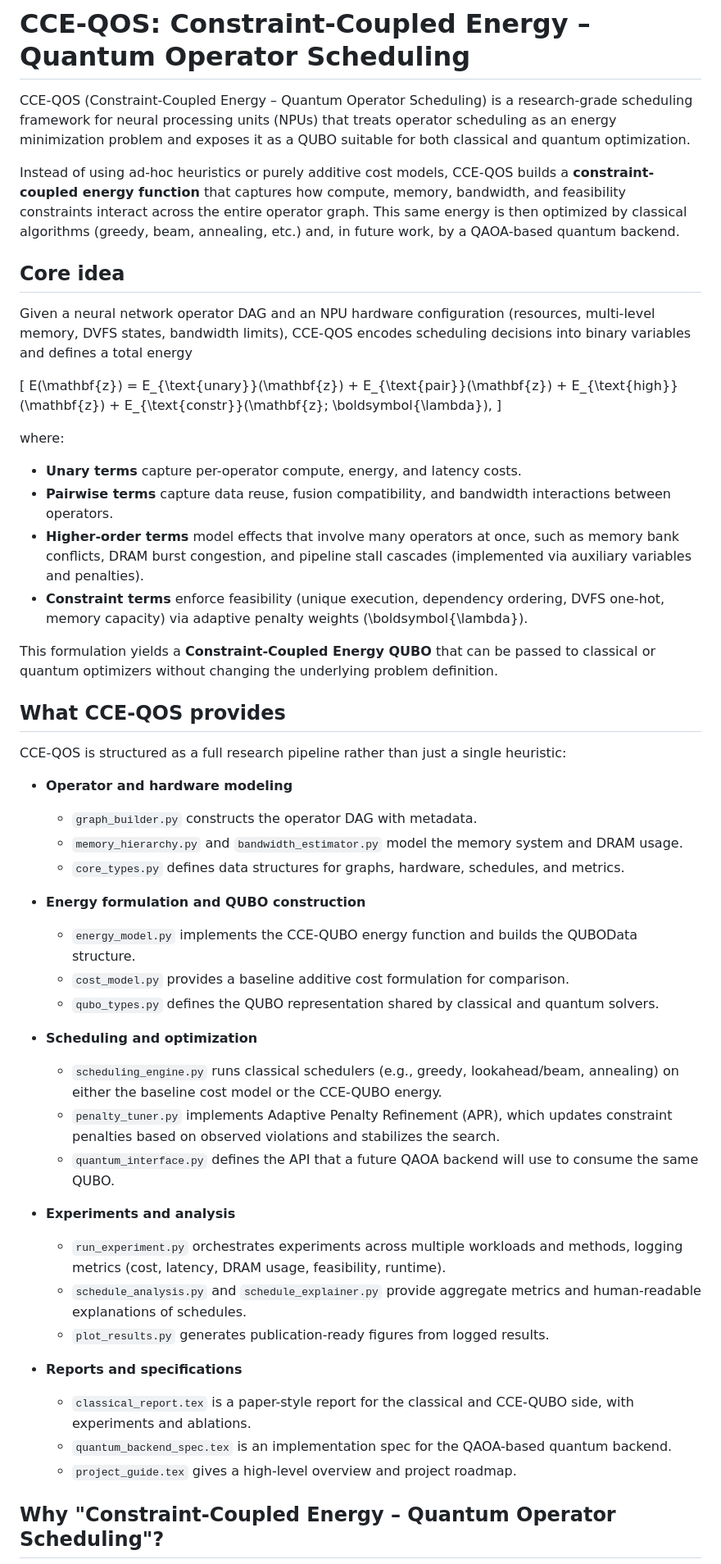
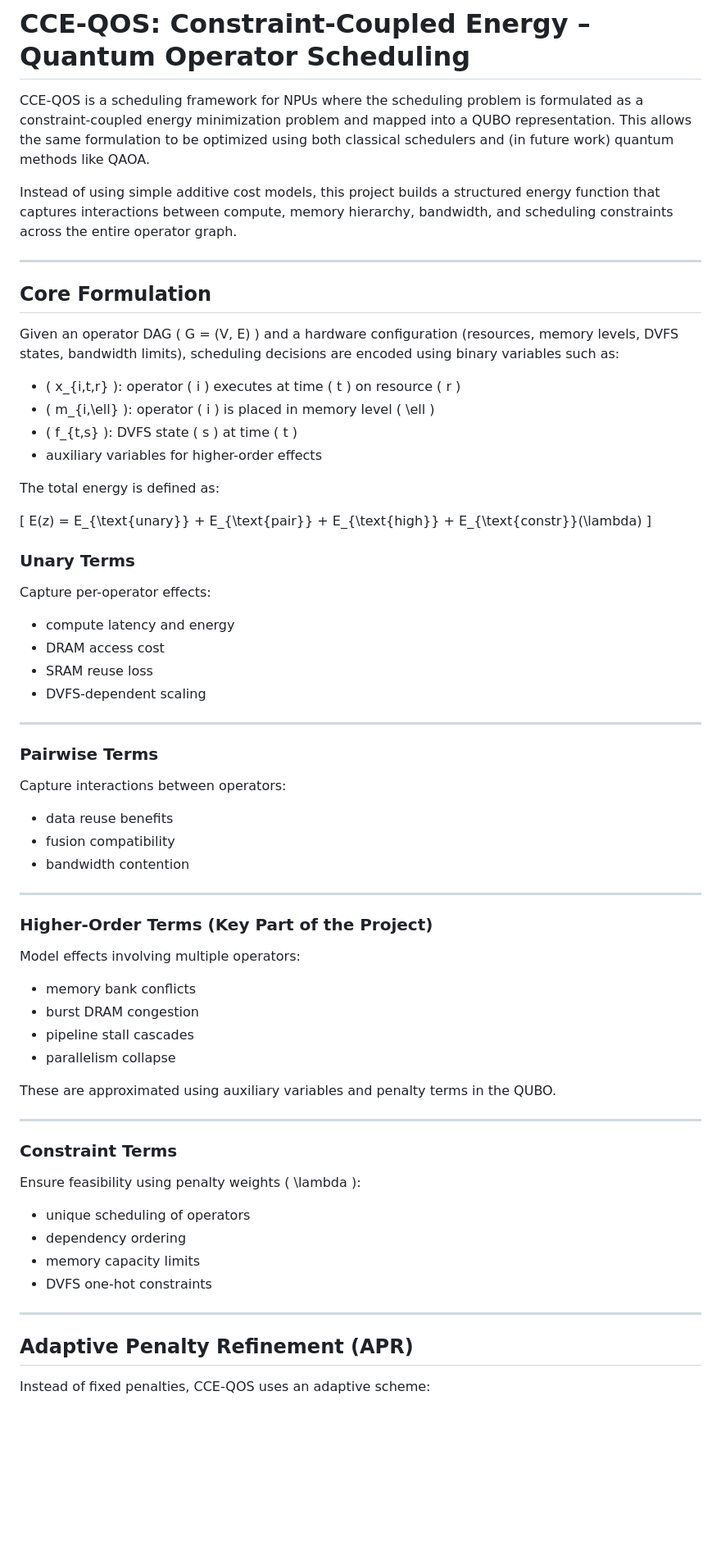
Before and after one commit to Ronin1067/CCE-QOS, a Markdown page: README.md, the part around one of its changes. Shown at 82% size. GitHub-like rendering; blank space fills up the shorter version.

```diff
--- a/README.md
+++ b/README.md
@@ -1,54 +1,64 @@
 # CCE-QOS: Constraint-Coupled Energy – Quantum Operator Scheduling
 
-CCE-QOS (Constraint-Coupled Energy – Quantum Operator Scheduling) is a research-grade scheduling framework for neural processing units (NPUs) that treats operator scheduling as an energy minimization problem and exposes it as a QUBO suitable for both classical and quantum optimization.
+CCE-QOS is a scheduling framework for NPUs where the scheduling problem is formulated as a constraint-coupled energy minimization problem and mapped into a QUBO representation. This allows the same formulation to be optimized using both classical schedulers and (in future work) quantum methods like QAOA.
 
-Instead of using ad-hoc heuristics or purely additive cost models, CCE-QOS builds a **constraint-coupled energy function** that captures how compute, memory, bandwidth, and feasibility constraints interact across the entire operator graph. This same energy is then optimized by classical algorithms (greedy, beam, annealing, etc.) and, in future work, by a QAOA-based quantum backend.
+Instead of using simple additive cost models, this project builds a structured energy function that captures interactions between compute, memory hierarchy, bandwidth, and scheduling constraints across the entire operator graph.
 
-## Core idea
+---
 
-Given a neural network operator DAG and an NPU hardware configuration (resources, multi-level memory, DVFS states, bandwidth limits), CCE-QOS encodes scheduling decisions into binary variables and defines a total energy
+## Core Formulation
+
+Given an operator DAG \( G = (V, E) \) and a hardware configuration (resources, memory levels, DVFS states, bandwidth limits), scheduling decisions are encoded using binary variables such as:
+
+- \( x_{i,t,r} \): operator \( i \) executes at time \( t \) on resource \( r \)
+- \( m_{i,\ell} \): operator \( i \) is placed in memory level \( \ell \)
+- \( f_{t,s} \): DVFS state \( s \) at time \( t \)
+- auxiliary variables for higher-order effects
+
+The total energy is defined as:
 
 \[
-E(\mathbf{z}) = E_{\text{unary}}(\mathbf{z}) + E_{\text{pair}}(\mathbf{z}) + E_{\text{high}}(\mathbf{z}) + E_{\text{constr}}(\mathbf{z}; \boldsymbol{\lambda}),
+E(z) = E_{\text{unary}} + E_{\text{pair}} + E_{\text{high}} + E_{\text{constr}}(\lambda)
 \]
 
-where:
+### Unary Terms
+Capture per-operator effects:
+- compute latency and energy
+- DRAM access cost
+- SRAM reuse loss
+- DVFS-dependent scaling
 
-- **Unary terms** capture per-operator compute, energy, and latency costs.
-- **Pairwise terms** capture data reuse, fusion compatibility, and bandwidth interactions between operators.
-- **Higher-order terms** model effects that involve many operators at once, such as memory bank conflicts, DRAM burst congestion, and pipeline stall cascades (implemented via auxiliary variables and penalties).
-- **Constraint terms** enforce feasibility (unique execution, dependency ordering, DVFS one-hot, memory capacity) via adaptive penalty weights \(\boldsymbol{\lambda}\).
+---
 
-This formulation yields a **Constraint-Coupled Energy QUBO** that can be passed to classical or quantum optimizers without changing the underlying problem definition.
+### Pairwise Terms
+Capture interactions between operators:
+- data reuse benefits
+- fusion compatibility
+- bandwidth contention
 
-## What CCE-QOS provides
+---
 
-CCE-QOS is structured as a full research pipeline rather than just a single heuristic:
+### Higher-Order Terms (Key Part of the Project)
+Model effects involving multiple operators:
+- memory bank conflicts
+- burst DRAM congestion
+- pipeline stall cascades
+- parallelism collapse
 
-- **Operator and hardware modeling**
-  - `graph_builder.py` constructs the operator DAG with metadata.
-  - `memory_hierarchy.py` and `bandwidth_estimator.py` model the memory system and DRAM usage.
-  - `core_types.py` defines data structures for graphs, hardware, schedules, and metrics.
+These are approximated using auxiliary variables and penalty terms in the QUBO.
 
-- **Energy formulation and QUBO construction**
-  - `energy_model.py` implements the CCE-QUBO energy function and builds the QUBOData structure.
-  - `cost_model.py` provides a baseline additive cost formulation for comparison.
-  - `qubo_types.py` defines the QUBO representation shared by classical and quantum solvers.
+---
 
-- **Scheduling and optimization**
-  - `scheduling_engine.py` runs classical schedulers (e.g., greedy, lookahead/beam, annealing) on either the baseline cost model or the CCE-QUBO energy.
-  - `penalty_tuner.py` implements Adaptive Penalty Refinement (APR), which updates constraint penalties based on observed violations and stabilizes the search.
-  - `quantum_interface.py` defines the API that a future QAOA backend will use to consume the same QUBO.
+### Constraint Terms
+Ensure feasibility using penalty weights \( \lambda \):
+- unique scheduling of operators
+- dependency ordering
+- memory capacity limits
+- DVFS one-hot constraints
 
-- **Experiments and analysis**
-  - `run_experiment.py` orchestrates experiments across multiple workloads and methods, logging metrics (cost, latency, DRAM usage, feasibility, runtime).
-  - `schedule_analysis.py` and `schedule_explainer.py` provide aggregate metrics and human-readable explanations of schedules.
-  - `plot_results.py` generates publication-ready figures from logged results.
+---
 
-- **Reports and specifications**
-  - `classical_report.tex` is a paper-style report for the classical and CCE-QUBO side, with experiments and ablations.
-  - `quantum_backend_spec.tex` is an implementation spec for the QAOA-based quantum backend.
-  - `project_guide.tex` gives a high-level overview and project roadmap.
+## Adaptive Penalty Refinement (APR)
 
-## Why "Constraint-Coupled Energy – Quantum Operator Scheduling"?
+Instead of fixed penalties, CCE-QOS uses an adaptive scheme:
 
```
Also changed, not shown: other parts of README.md (+76 -12 lines).
